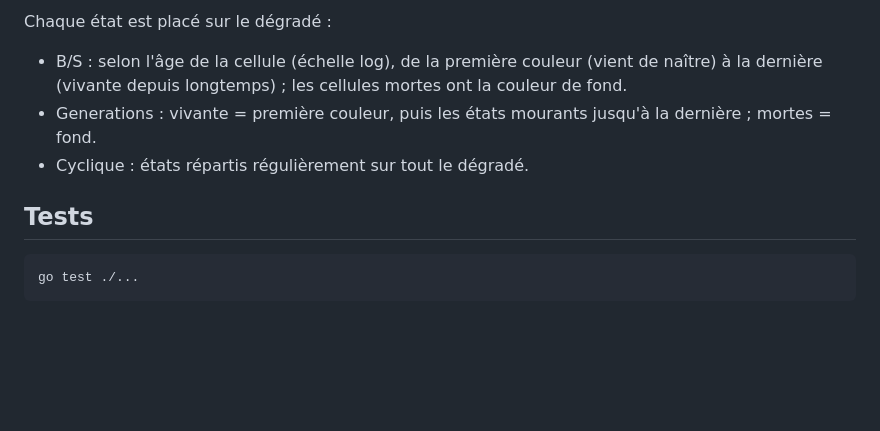
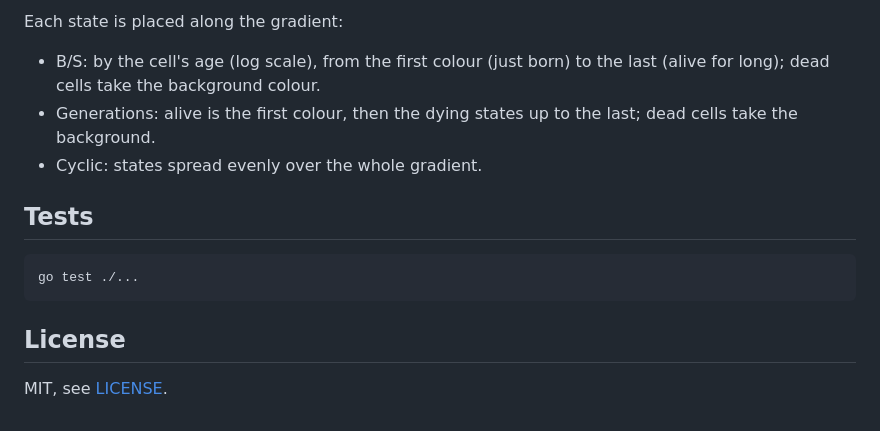
Before and after one commit to te-o-o-o/automaty.cell, a Markdown page: README.md, the part around one of its changes. Rendered like a GitHub page; blank space fills up the shorter version.

````diff
--- a/README.md
+++ b/README.md
@@ -155,14 +156,17 @@ au pire), GIF de 80 millions de pixels (environ 80 Mo), 2 rendus à la fois.
 
-Chaque état est placé sur le dégradé :
-- B/S : selon l'âge de la cellule (échelle log), de la première couleur (vient de
-  naître) à la dernière (vivante depuis longtemps) ; les cellules mortes ont la
-  couleur de fond.
-- Generations : vivante = première couleur, puis les états mourants jusqu'à la
-  dernière ; mortes = fond.
-- Cyclique : états répartis régulièrement sur tout le dégradé.
+Each state is placed along the gradient:
+- B/S: by the cell's age (log scale), from the first colour (just born) to the
+  last (alive for long); dead cells take the background colour.
+- Generations: alive is the first colour, then the dying states up to the
+  last; dead cells take the background.
+- Cyclic: states spread evenly over the whole gradient.
 
 ## Tests
 
 ```
 go test ./...
 ```
+
+## License
+
+MIT, see [LICENSE](LICENSE).
````
Also changed, not shown: other parts of README.md (+68 -67 lines).
